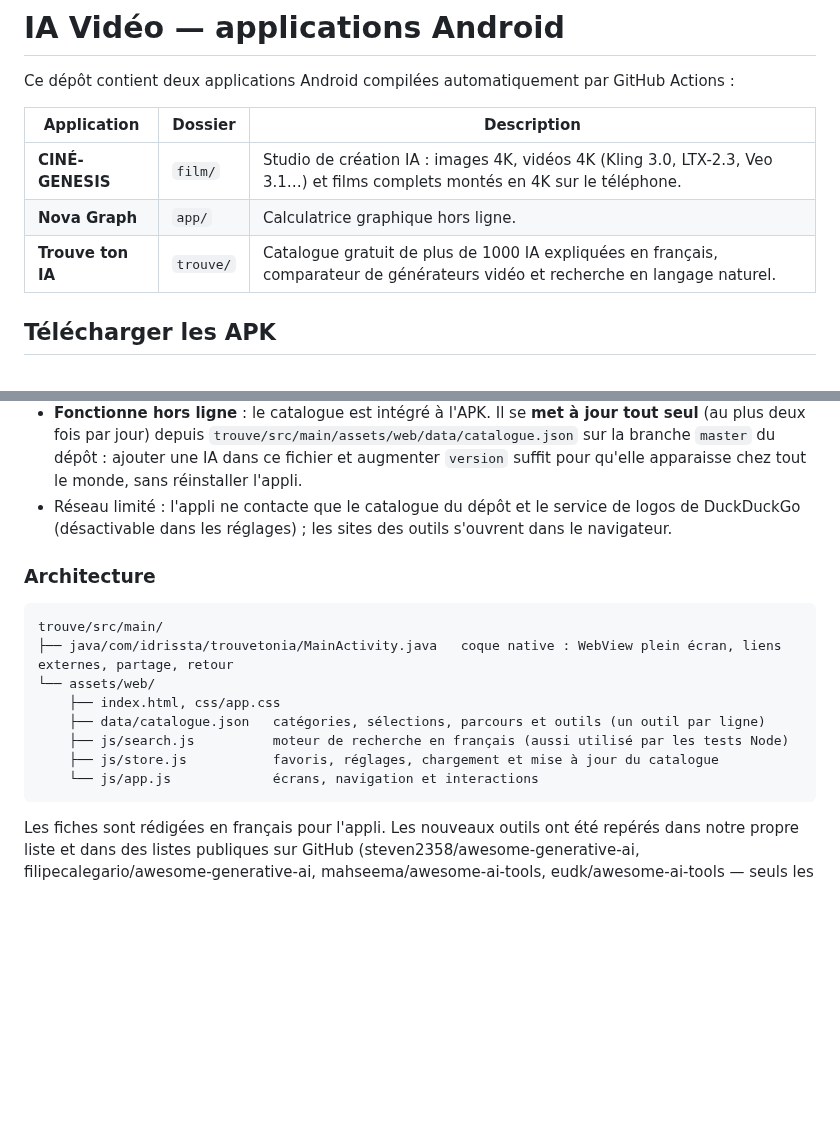
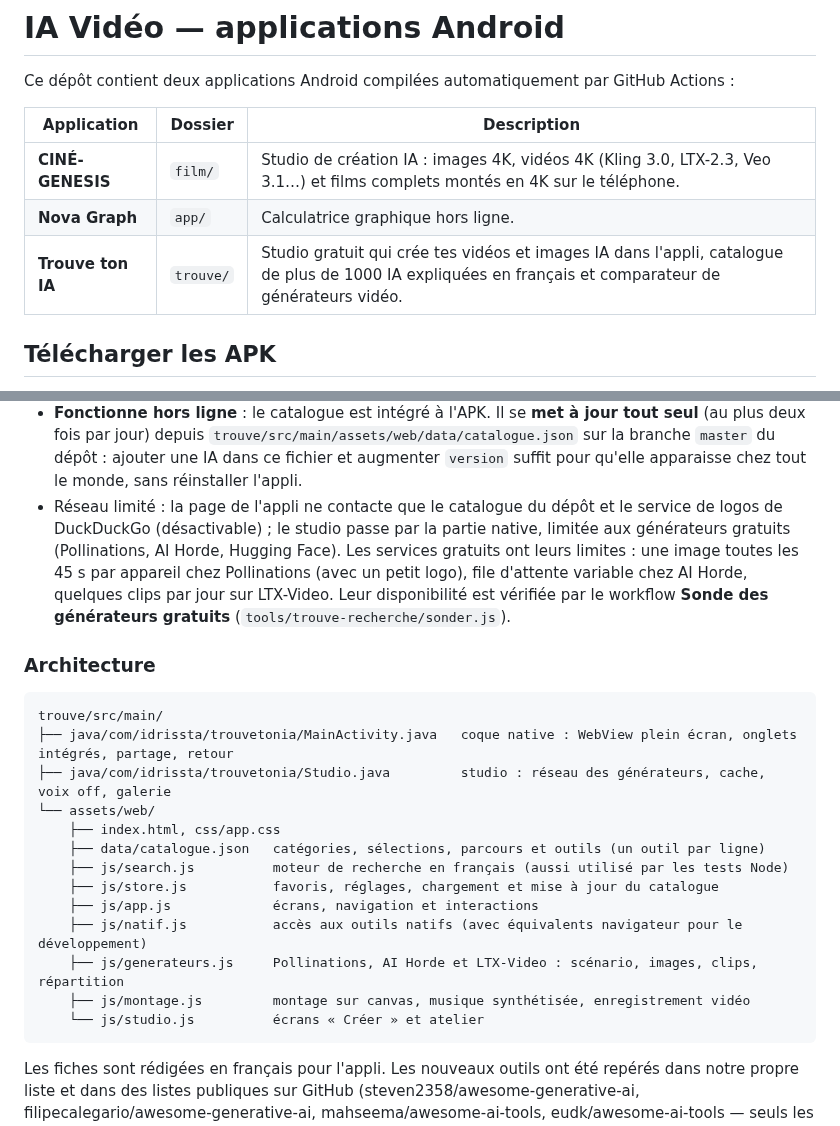
Before and after one commit to Idrissta/ia-video, a Markdown page: README.md, 2 parts joined by grey strips. Drawn GitHub-style; blank space fills up the shorter version.

````diff
--- a/README.md
+++ b/README.md
@@ -6,7 +6,7 @@ Ce dépôt contient deux applications Android compilées automatiquement par Git
 | --- | --- | --- |
 | **CINÉ-GENESIS** | `film/` | Studio de création IA : images 4K, vidéos 4K (Kling 3.0, LTX-2.3, Veo 3.1…) et films complets montés en 4K sur le téléphone. |
 | **Nova Graph** | `app/` | Calculatrice graphique hors ligne. |
-| **Trouve ton IA** | `trouve/` | Catalogue gratuit de plus de 1000 IA expliquées en français, comparateur de générateurs vidéo et recherche en langage naturel. |
+| **Trouve ton IA** | `trouve/` | Studio gratuit qui crée tes vidéos et images IA dans l'appli, catalogue de plus de 1000 IA expliquées en français et comparateur de générateurs vidéo. |
 
 ## Télécharger les APK
 
@@ -61,20 +76,28 @@ avec pour chacun ce qui est vraiment gratuit, le prix, les plateformes et les al
 - **Fonctionne hors ligne** : le catalogue est intégré à l'APK. Il se **met à jour tout seul** (au plus deux fois par jour)
   depuis `trouve/src/main/assets/web/data/catalogue.json` sur la branche `master` du dépôt : ajouter une IA dans ce
   fichier et augmenter `version` suffit pour qu'elle apparaisse chez tout le monde, sans réinstaller l'appli.
-- Réseau limité : l'appli ne contacte que le catalogue du dépôt et le service de logos de DuckDuckGo (désactivable dans
-  les réglages) ; les sites des outils s'ouvrent dans le navigateur.
+- Réseau limité : la page de l'appli ne contacte que le catalogue du dépôt et le service de logos de DuckDuckGo
+  (désactivable) ; le studio passe par la partie native, limitée aux générateurs gratuits (Pollinations, AI Horde,
+  Hugging Face). Les services gratuits ont leurs limites : une image toutes les 45 s par appareil chez Pollinations
+  (avec un petit logo), file d'attente variable chez AI Horde, quelques clips par jour sur LTX-Video. Leur disponibilité
+  est vérifiée par le workflow **Sonde des générateurs gratuits** (`tools/trouve-recherche/sonder.js`).
 
 ### Architecture
 
 ```
 trouve/src/main/
-├── java/com/idrissta/trouvetonia/MainActivity.java   coque native : WebView plein écran, liens externes, partage, retour
+├── java/com/idrissta/trouvetonia/MainActivity.java   coque native : WebView plein écran, onglets intégrés, partage, retour
+├── java/com/idrissta/trouvetonia/Studio.java         studio : réseau des générateurs, cache, voix off, galerie
 └── assets/web/
     ├── index.html, css/app.css
     ├── data/catalogue.json   catégories, sélections, parcours et outils (un outil par ligne)
     ├── js/search.js          moteur de recherche en français (aussi utilisé par les tests Node)
     ├── js/store.js           favoris, réglages, chargement et mise à jour du catalogue
-    └── js/app.js             écrans, navigation et interactions
+    ├── js/app.js             écrans, navigation et interactions
+    ├── js/natif.js           accès aux outils natifs (avec équivalents navigateur pour le développement)
+    ├── js/generateurs.js     Pollinations, AI Horde et LTX-Video : scénario, images, clips, répartition
+    ├── js/montage.js         montage sur canvas, musique synthétisée, enregistrement vidéo
+    └── js/studio.js          écrans « Créer » et atelier
 ```
 
 Les fiches sont rédigées en français pour l'appli. Les nouveaux outils ont été repérés dans notre propre liste et dans
````
Also changed, not shown: other parts of README.md (+19 -4 lines), docs/trouve-accueil.png, docs/trouve-creer.png (added), docs/trouve-fiche.png (deleted), docs/trouve-recherche.png, docs/trouve-videos.png, 10 other files.
